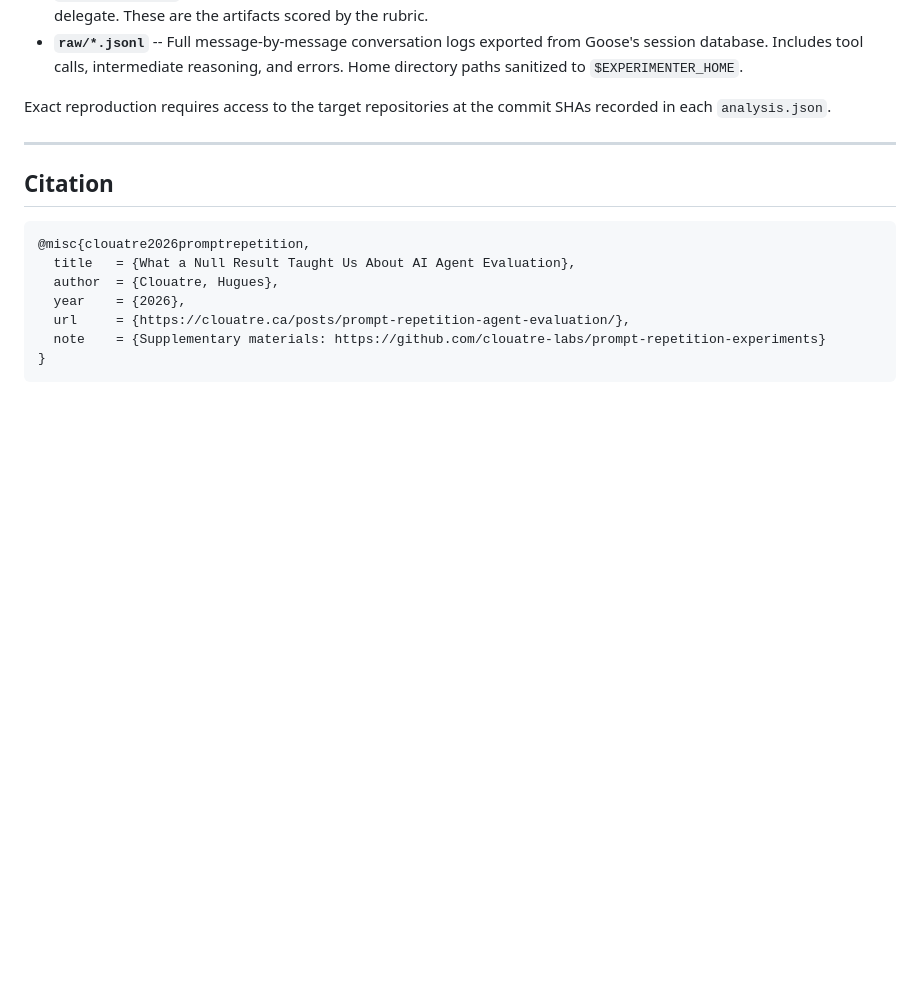
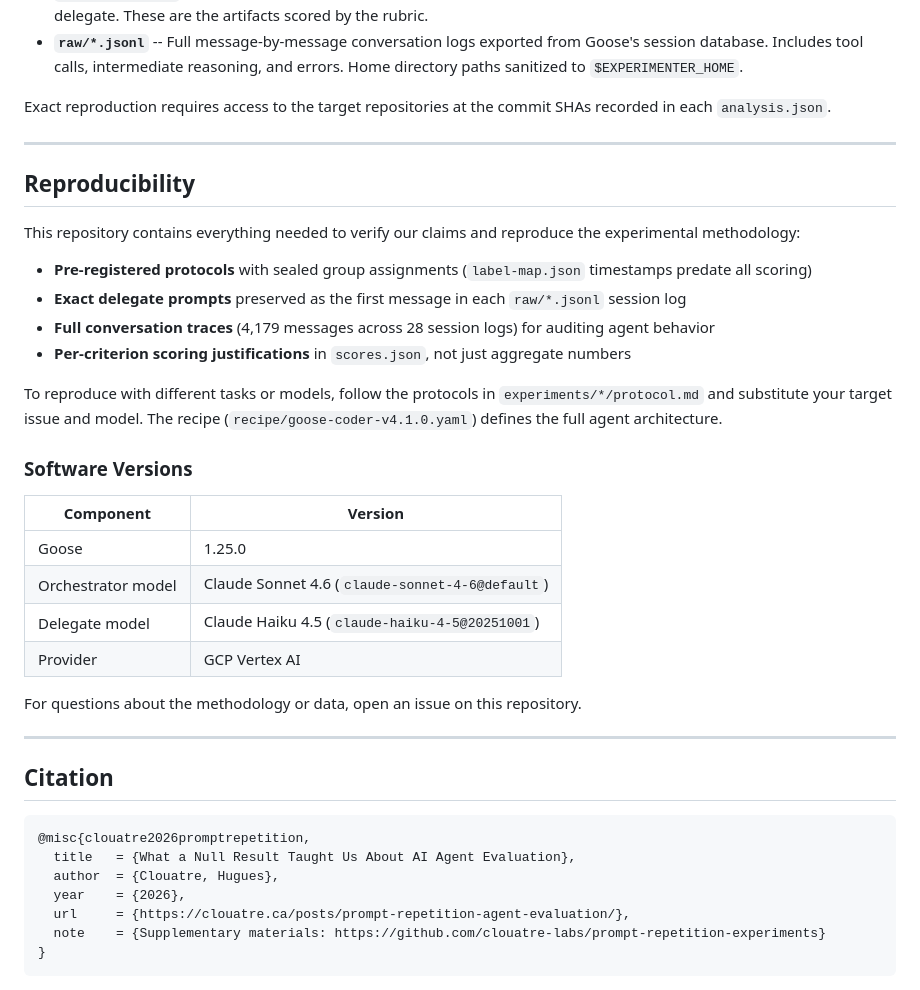
Before and after one commit to clouatre-labs/prompt-repetition-experiments, a Markdown page: README.md, the part around the change. Drawn GitHub-style; blank space fills up the shorter version.

Commit message:
docs: add reproducibility section and pin Goose version (#2)
Signed-off-by: Hugues Clouâtre <hugues@linux.com>

````diff
--- a/README.md
+++ b/README.md
@@ -248,6 +248,30 @@ Exact reproduction requires access to the target repositories at the commit SHAs
 
 ---
 
+## Reproducibility
+
+This repository contains everything needed to verify our claims and reproduce the experimental methodology:
+
+- **Pre-registered protocols** with sealed group assignments (`label-map.json` timestamps predate all scoring)
+- **Exact delegate prompts** preserved as the first message in each `raw/*.jsonl` session log
+- **Full conversation traces** (4,179 messages across 28 session logs) for auditing agent behavior
+- **Per-criterion scoring justifications** in `scores.json`, not just aggregate numbers
+
+To reproduce with different tasks or models, follow the protocols in `experiments/*/protocol.md` and substitute your target issue and model. The recipe (`recipe/goose-coder-v4.1.0.yaml`) defines the full agent architecture.
+
+### Software Versions
+
+| Component | Version |
+|---|---|
+| Goose | 1.25.0 |
+| Orchestrator model | Claude Sonnet 4.6 (`claude-sonnet-4-6@default`) |
+| Delegate model | Claude Haiku 4.5 (`claude-haiku-4-5@20251001`) |
+| Provider | GCP Vertex AI |
+
+For questions about the methodology or data, open an issue on this repository.
+
+---
+
 ## Citation
 
 ```bibtex
````
Also changed, not shown: METHODOLOGY.md (+1 -1 lines).
